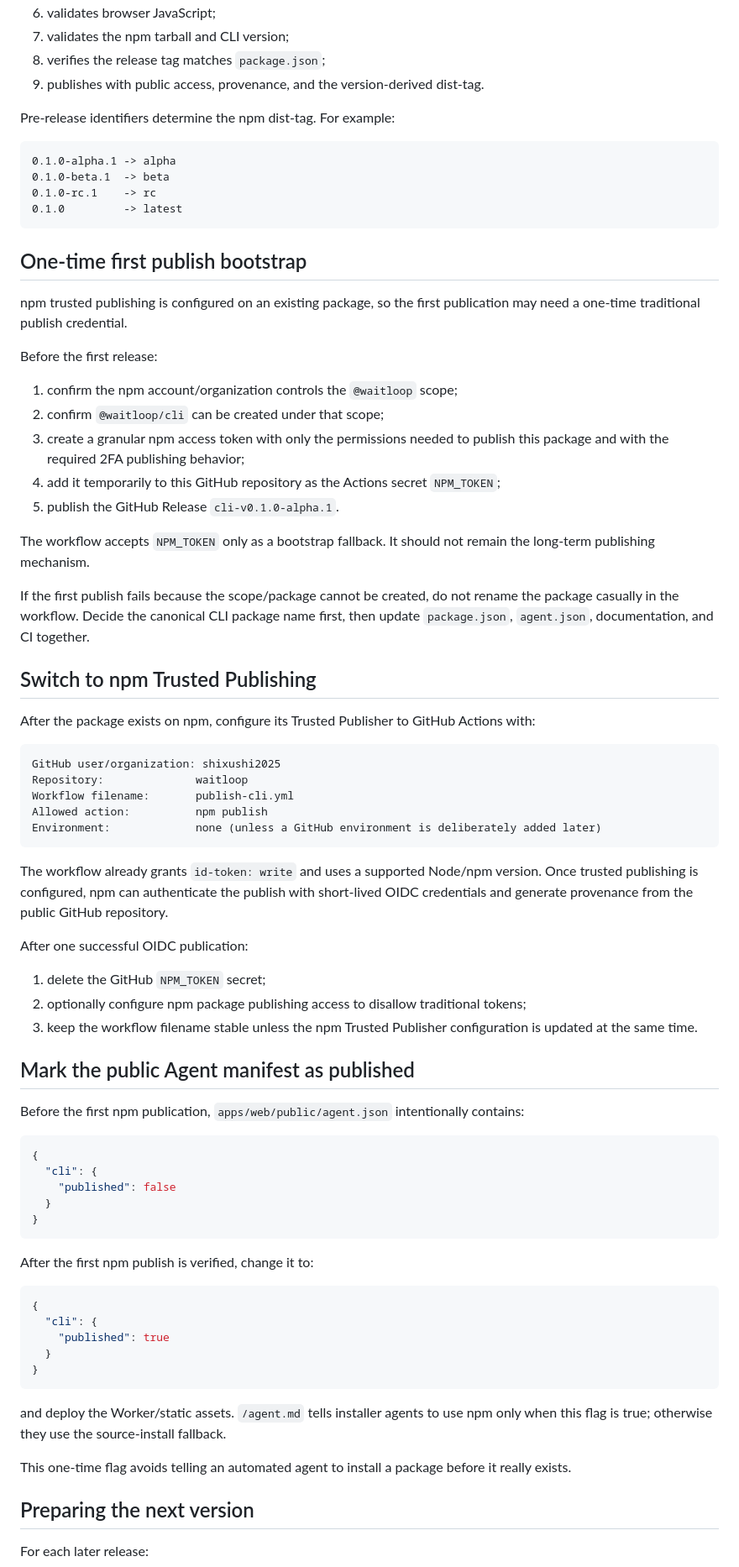
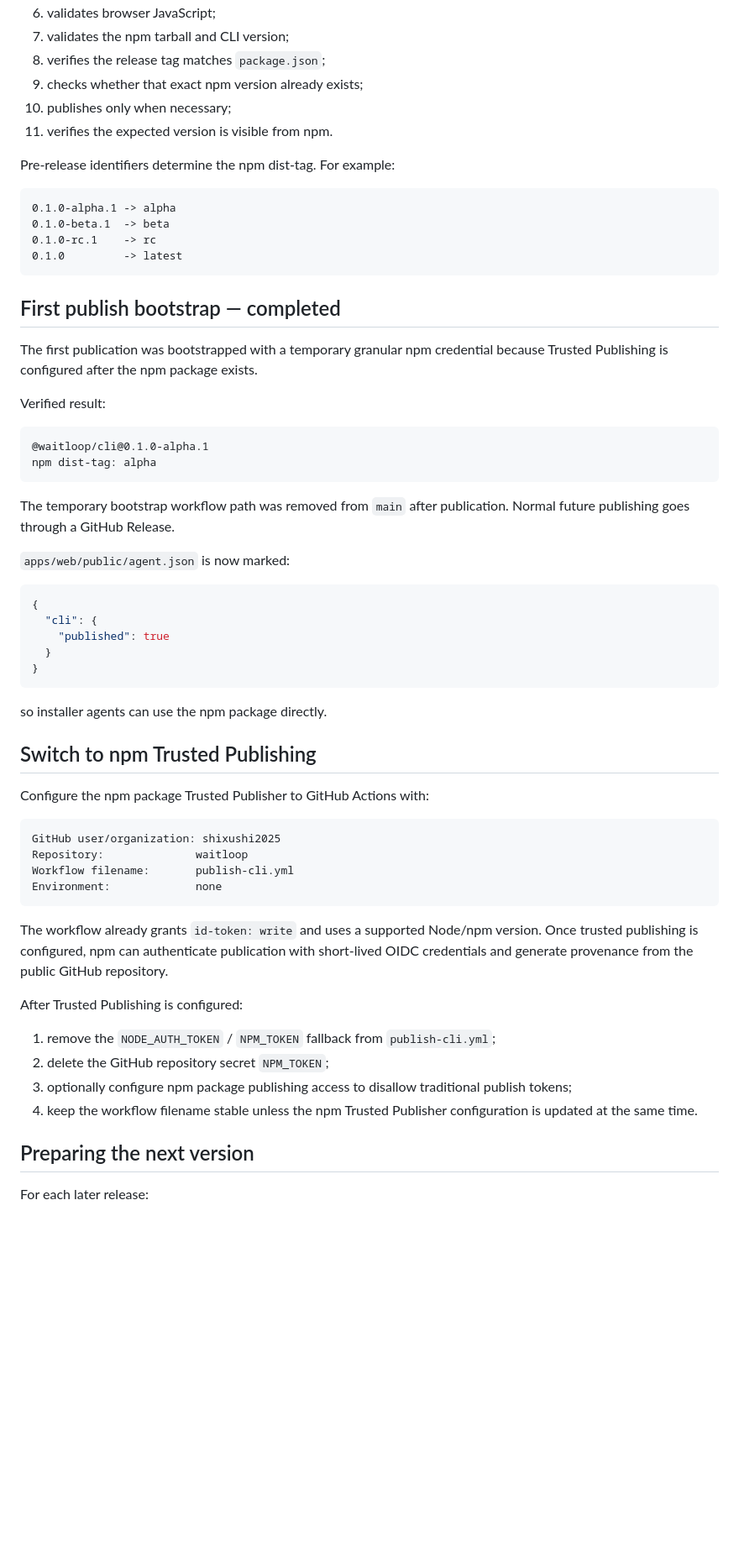
Before and after one commit to shixushi2025/waitloop, a Markdown page: docs/cli-release.md, the part around one of its changes. Shown at 84% size. GitHub-like rendering; blank space fills up the shorter version.

Commit message:
docs: record first npm CLI publication

````diff
--- a/docs/cli-release.md
+++ b/docs/cli-release.md
@@ -57,7 +57,9 @@ The workflow:
 6. validates browser JavaScript;
 7. validates the npm tarball and CLI version;
 8. verifies the release tag matches `package.json`;
-9. publishes with public access, provenance, and the version-derived dist-tag.
+9. checks whether that exact npm version already exists;
+10. publishes only when necessary;
+11. verifies the expected version is visible from npm.
 
 Pre-release identifiers determine the npm dist-tag. For example:
 
@@ -68,55 +70,20 @@ Pre-release identifiers determine the npm dist-tag. For example:
 0.1.0         -> latest
 ```
 
-## One-time first publish bootstrap
+## First publish bootstrap — completed
 
-npm trusted publishing is configured on an existing package, so the first publication may need a one-time traditional publish credential.
+The first publication was bootstrapped with a temporary granular npm credential because Trusted Publishing is configured after the npm package exists.
 
-Before the first release:
-
-1. confirm the npm account/organization controls the `@waitloop` scope;
-2. confirm `@waitloop/cli` can be created under that scope;
-3. create a granular npm access token with only the permissions needed to publish this package and with the required 2FA publishing behavior;
-4. add it temporarily to this GitHub repository as the Actions secret `NPM_TOKEN`;
-5. publish the GitHub Release `cli-v0.1.0-alpha.1`.
-
-The workflow accepts `NPM_TOKEN` only as a bootstrap fallback. It should not remain the long-term publishing mechanism.
-
-If the first publish fails because the scope/package cannot be created, do not rename the package casually in the workflow. Decide the canonical CLI package name first, then update `package.json`, `agent.json`, documentation, and CI together.
-
-## Switch to npm Trusted Publishing
-
-After the package exists on npm, configure its Trusted Publisher to GitHub Actions with:
+Verified result:
 
 ```text
-GitHub user/organization: shixushi2025
-Repository:              waitloop
-Workflow filename:       publish-cli.yml
-Allowed action:          npm publish
-Environment:             none (unless a GitHub environment is deliberately added later)
+@waitloop/cli@0.1.0-alpha.1
+npm dist-tag: alpha
 ```
 
-The workflow already grants `id-token: write` and uses a supported Node/npm version. Once trusted publishing is configured, npm can authenticate the publish with short-lived OIDC credentials and generate provenance from the public GitHub repository.
+The temporary bootstrap workflow path was removed from `main` after publication. Normal future publishing goes through a GitHub Release.
 
-After one successful OIDC publication:
-
-1. delete the GitHub `NPM_TOKEN` secret;
-2. optionally configure npm package publishing access to disallow traditional tokens;
-3. keep the workflow filename stable unless the npm Trusted Publisher configuration is updated at the same time.
-
-## Mark the public Agent manifest as published
-
-Before the first npm publication, `apps/web/public/agent.json` intentionally contains:
-
-```json
-{
-  "cli": {
-    "published": false
-  }
-}
-```
-
-After the first npm publish is verified, change it to:
+`apps/web/public/agent.json` is now marked:
 
 ```json
 {
@@ -126,9 +93,27 @@ After the first npm publish is verified, change it to:
 }
 ```
 
-and deploy the Worker/static assets. `/agent.md` tells installer agents to use npm only when this flag is true; otherwise they use the source-install fallback.
+so installer agents can use the npm package directly.
 
-This one-time flag avoids telling an automated agent to install a package before it really exists.
+## Switch to npm Trusted Publishing
+
+Configure the npm package Trusted Publisher to GitHub Actions with:
+
+```text
+GitHub user/organization: shixushi2025
+Repository:              waitloop
+Workflow filename:       publish-cli.yml
+Environment:             none
+```
+
+The workflow already grants `id-token: write` and uses a supported Node/npm version. Once trusted publishing is configured, npm can authenticate publication with short-lived OIDC credentials and generate provenance from the public GitHub repository.
+
+After Trusted Publishing is configured:
+
+1. remove the `NODE_AUTH_TOKEN` / `NPM_TOKEN` fallback from `publish-cli.yml`;
+2. delete the GitHub repository secret `NPM_TOKEN`;
+3. optionally configure npm package publishing access to disallow traditional publish tokens;
+4. keep the workflow filename stable unless the npm Trusted Publisher configuration is updated at the same time.
 
 ## Preparing the next version
 
````
Also changed, not shown: other parts of docs/cli-release.md (+5 -5 lines).
